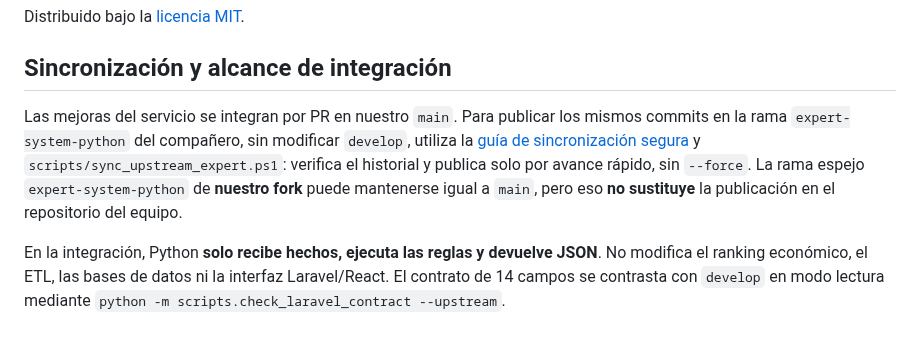
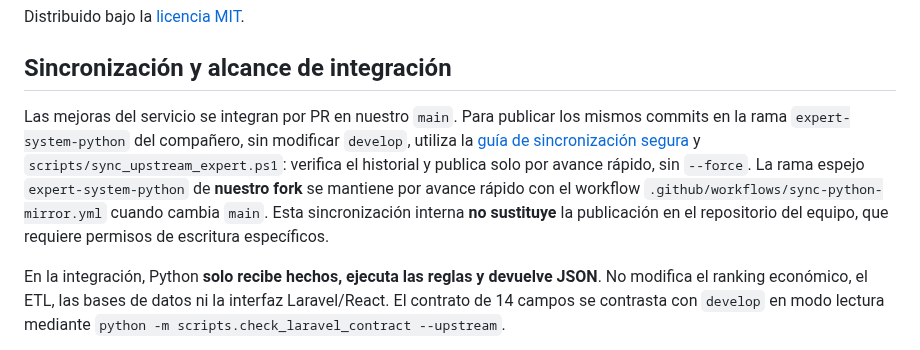
Before and after one commit to Stven2909/smartmarket-sv, a Markdown page: README.md, the part around the change. Drawn GitHub-style.

Commit message:
docs: explain automatic own-fork mirror in README.md

```diff
--- a/README.md
+++ b/README.md
@@ -294,7 +294,7 @@ Distribuido bajo la [licencia MIT](LICENSE).
 
 ## Sincronización y alcance de integración
 
-Las mejoras del servicio se integran por PR en nuestro `main`. Para publicar los mismos commits en la rama `expert-system-python` del compañero, sin modificar `develop`, utiliza la [guía de sincronización segura](docs/sincronizacion-upstream-expert.md) y `scripts/sync_upstream_expert.ps1`: verifica el historial y publica solo por avance rápido, sin `--force`. La rama espejo `expert-system-python` de **nuestro fork** puede mantenerse igual a `main`, pero eso **no sustituye** la publicación en el repositorio del equipo.
+Las mejoras del servicio se integran por PR en nuestro `main`. Para publicar los mismos commits en la rama `expert-system-python` del compañero, sin modificar `develop`, utiliza la [guía de sincronización segura](docs/sincronizacion-upstream-expert.md) y `scripts/sync_upstream_expert.ps1`: verifica el historial y publica solo por avance rápido, sin `--force`. La rama espejo `expert-system-python` de **nuestro fork** se mantiene por avance rápido con el workflow `.github/workflows/sync-python-mirror.yml` cuando cambia `main`. Esta sincronización interna **no sustituye** la publicación en el repositorio del equipo, que requiere permisos de escritura específicos.
 
 En la integración, Python **solo recibe hechos, ejecuta las reglas y devuelve JSON**. No modifica el ranking económico, el ETL, las bases de datos ni la interfaz Laravel/React. El contrato de 14 campos se contrasta con `develop` en modo lectura mediante `python -m scripts.check_laravel_contract --upstream`.
 
```
